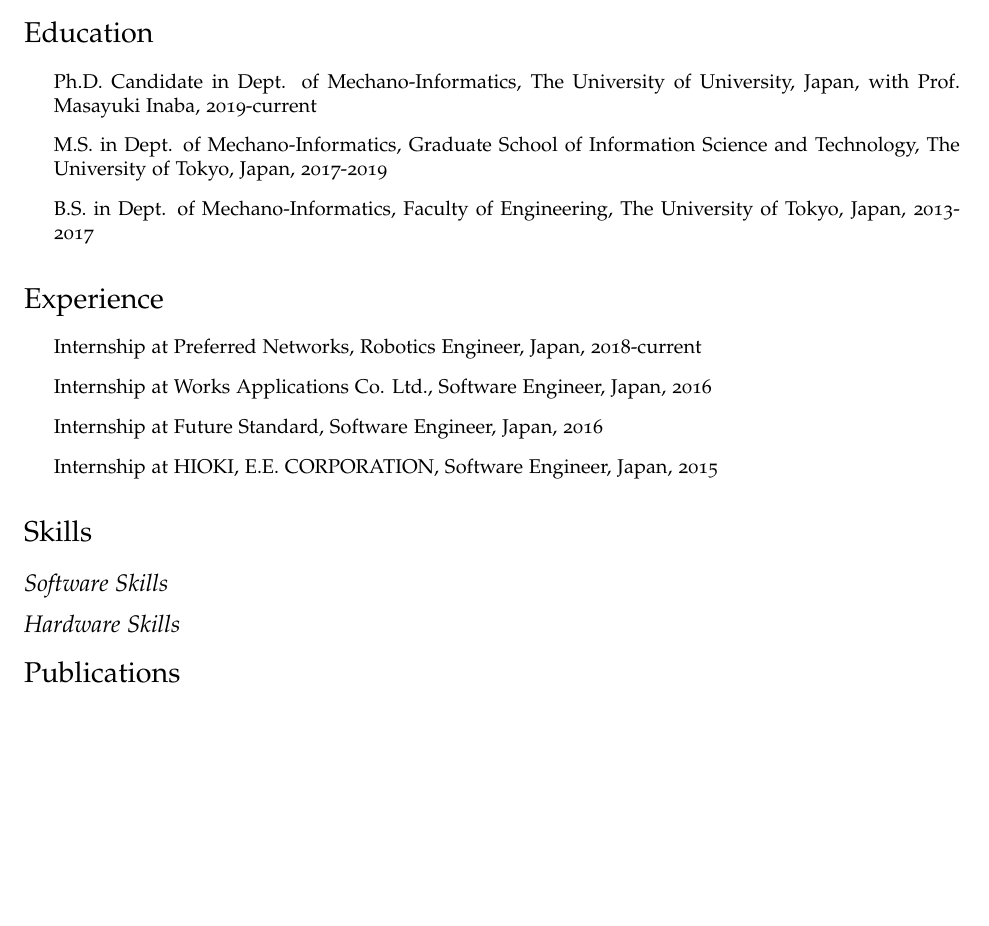
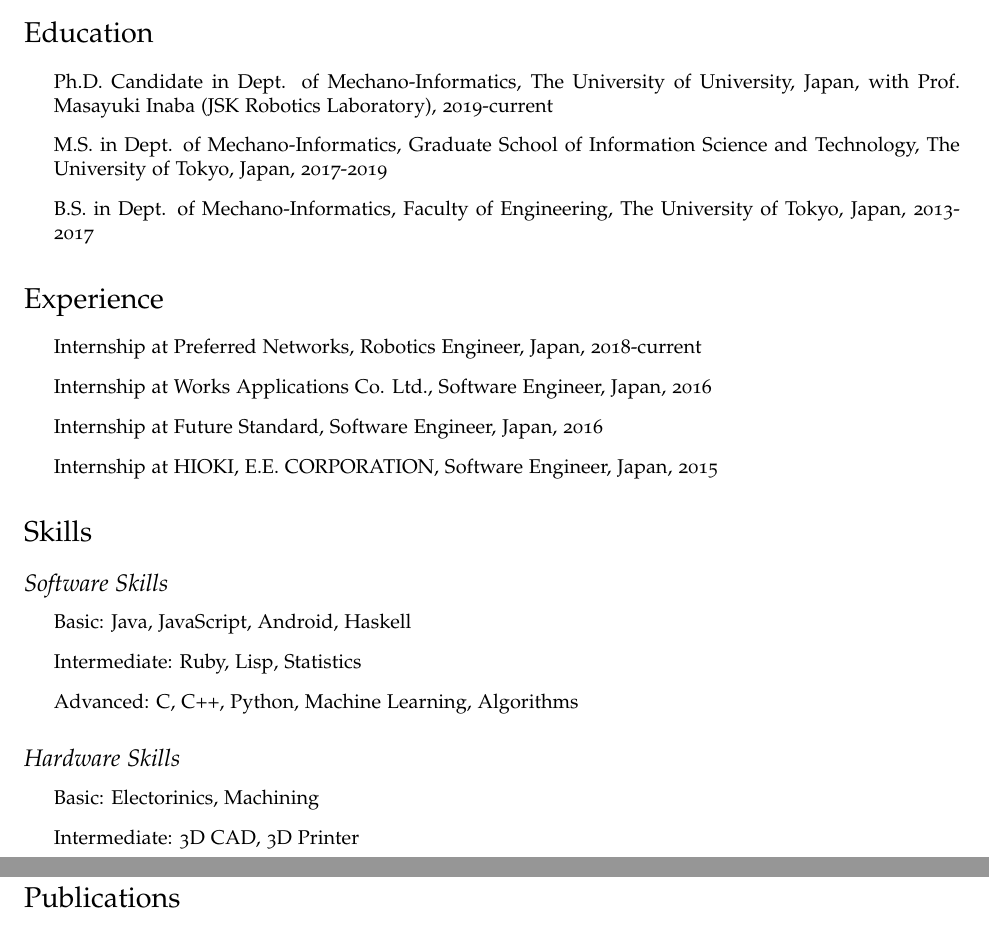
Before and after one commit to haraduka/haraduka.github.io, a LaTeX CV (cv/base.tex): part of the page before the commit and two parts of pages 1 and 2 of 2 after it, the two joined at a grey line, cut so that both start at the same text, the shorter picture padded with empty space. Compiled offline with pdfLaTeX.

Commit message:
fix skills

```diff
--- a/cv/base.tex
+++ b/cv/base.tex
@@ -87,7 +87,7 @@
 \section*{Education}
 
 \begin{itemize}
-  \item Ph.D. Candidate in Dept. of Mechano-Informatics, The University of University, Japan, with Prof. Masayuki Inaba, 2019-current
+  \item Ph.D. Candidate in Dept. of Mechano-Informatics, The University of University, Japan, with Prof. Masayuki Inaba (JSK Robotics Laboratory), 2019-current
   \item M.S. in Dept. of Mechano-Informatics, Graduate School of Information Science and Technology, The University of Tokyo, Japan, 2017-2019
   \item B.S. in Dept. of Mechano-Informatics, Faculty of Engineering, The University of Tokyo, Japan, 2013-2017
 \end{itemize}
@@ -105,8 +105,17 @@
 \section*{Skills}
 
 \subsection*{Software Skills}
+\begin{itemize}
+  \item Basic: Java, JavaScript, Android, Haskell
+  \item Intermediate: Ruby, Lisp, Statistics
+  \item Advanced: C, C++, Python, Machine Learning, Algorithms
+\end{itemize}
 
 \subsection*{Hardware Skills}
+\begin{itemize}
+  \item Basic: Electorinics, Machining
+\item Intermediate: 3D CAD, 3D Printer
+\end{itemize}
 
 \section*{Publications}
 
```
Also changed, not shown: cv/main.tex (+10 -1 lines).
